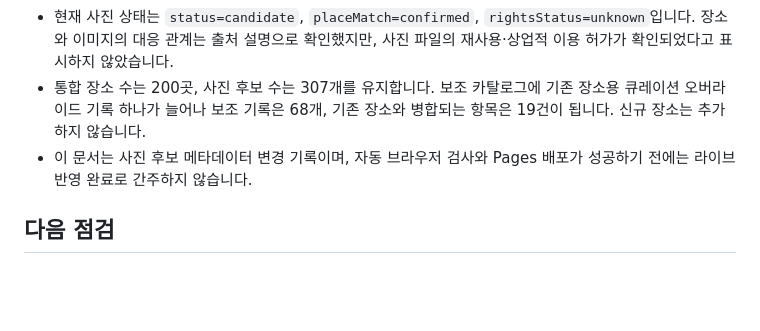
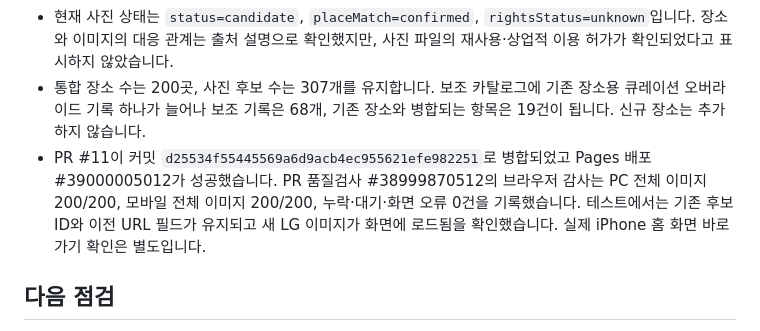
Before and after one commit to casio8000/FRAME_ATLAS, a Markdown page: v2/IMAGE_AUDIT_BATCH25_2026-10-17.md, the part around the change. GitHub-like rendering; blank space fills up the shorter version.

Commit message:
Close out Studio Cube image audit with passing checks and deployment reference

```diff
--- a/v2/IMAGE_AUDIT_BATCH25_2026-10-17.md
+++ b/v2/IMAGE_AUDIT_BATCH25_2026-10-17.md
@@ -22,7 +22,7 @@
 - 기존 URL, 출처, 제작자 표시, 권리 상태, 제목 및 사진 설명은 복구용 `previous*` 메타데이터로 보존했습니다.
 - 현재 사진 상태는 `status=candidate`, `placeMatch=confirmed`, `rightsStatus=unknown`입니다. 장소와 이미지의 대응 관계는 출처 설명으로 확인했지만, 사진 파일의 재사용·상업적 이용 허가가 확인되었다고 표시하지 않았습니다.
 - 통합 장소 수는 200곳, 사진 후보 수는 307개를 유지합니다. 보조 카탈로그에 기존 장소용 큐레이션 오버라이드 기록 하나가 늘어나 보조 기록은 68개, 기존 장소와 병합되는 항목은 19건이 됩니다. 신규 장소는 추가하지 않습니다.
-- 이 문서는 사진 후보 메타데이터 변경 기록이며, 자동 브라우저 검사와 Pages 배포가 성공하기 전에는 라이브 반영 완료로 간주하지 않습니다.
+- PR #11이 커밋 `d25534f55445569a6d9acb4ec955621efe982251`로 병합되었고 Pages 배포 #39000005012가 성공했습니다. PR 품질검사 #38999870512의 브라우저 감사는 PC 전체 이미지 200/200, 모바일 전체 이미지 200/200, 누락·대기·화면 오류 0건을 기록했습니다. 테스트에서는 기존 후보 ID와 이전 URL 필드가 유지되고 새 LG 이미지가 화면에 로드됨을 확인했습니다. 실제 iPhone 홈 화면 바로가기 확인은 별도입니다.
 
 ## 다음 점검
 
```
